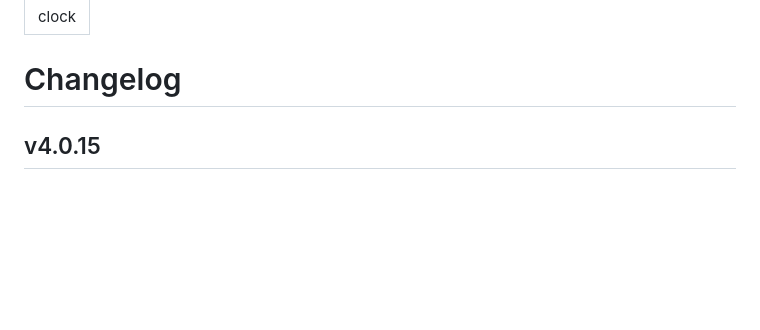
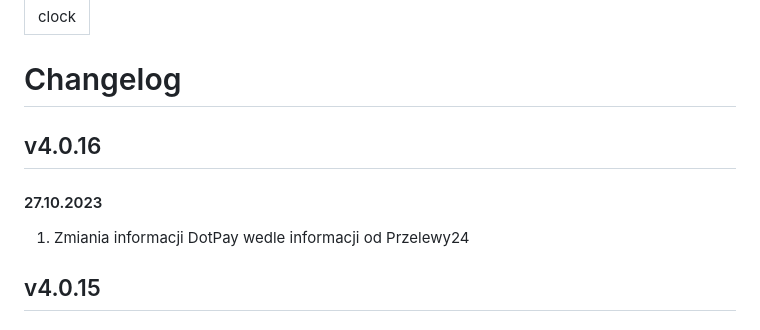
Before and after one commit to SpaceCodePoland/wiki.spaceis, a Markdown page: changelog.md, the part around the change. GitHub-like rendering; blank space fills up the shorter version.

Commit message:
update changelog

```diff
--- a/changelog.md
+++ b/changelog.md
@@ -3,6 +3,11 @@ icon: clock
 ---
 
 # Changelog
+
+## v4.0.16
+
+#### 27.10.2023
+1. Zmiania informacji DotPay wedle informacji od Przelewy24
 
 ## v4.0.15
 
```
